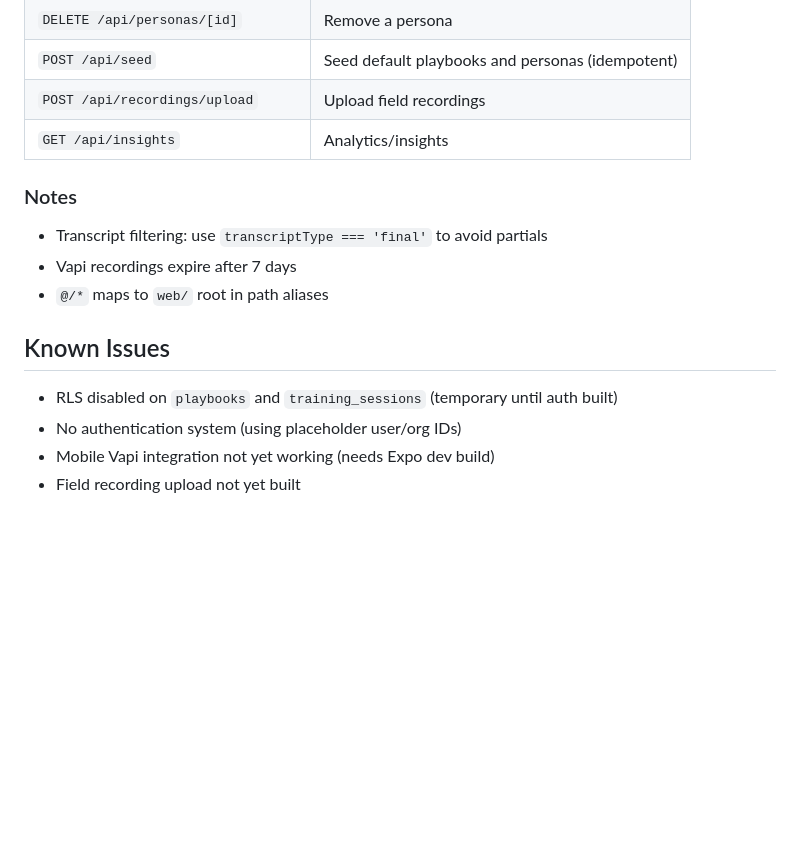
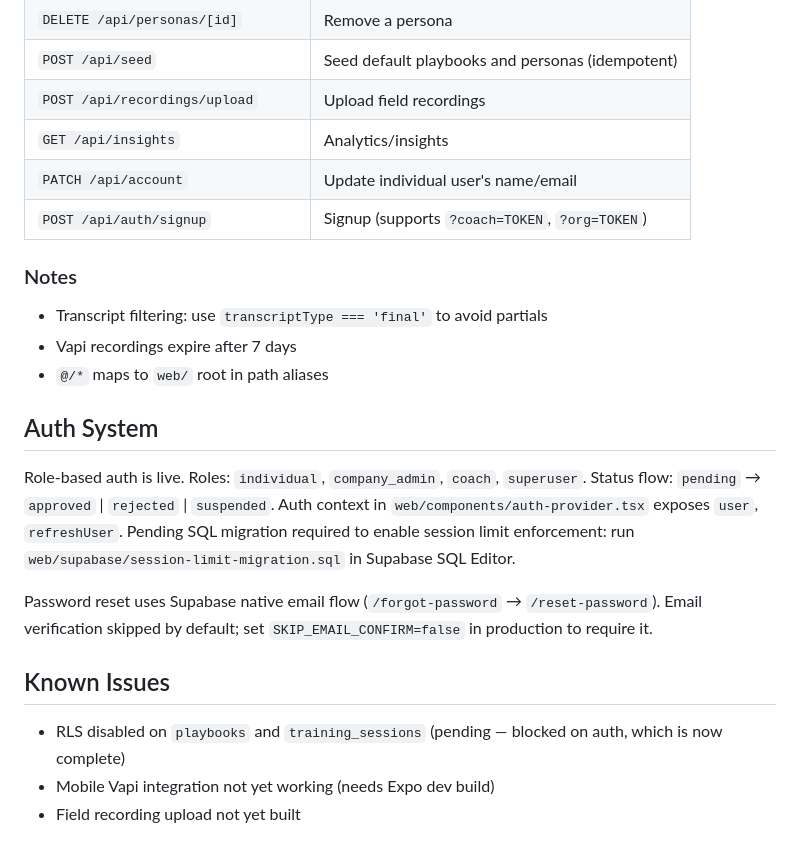
Before and after one commit to blueoardesigns/TechRP, a Markdown page: CLAUDE.md, the part around the change. Drawn GitHub-style; blank space fills up the shorter version.

Commit message:
docs: update CLAUDE.md with auth system and new API routes

```diff
--- a/CLAUDE.md
+++ b/CLAUDE.md
@@ -87,15 +87,21 @@ Uses `@anthropic-ai/sdk`. Receives transcript (`messages[]`) and `PersonaContext
 | `POST /api/seed` | Seed default playbooks and personas (idempotent) |
 | `POST /api/recordings/upload` | Upload field recordings |
 | `GET /api/insights` | Analytics/insights |
+| `PATCH /api/account` | Update individual user's name/email |
+| `POST /api/auth/signup` | Signup (supports `?coach=TOKEN`, `?org=TOKEN`) |
 
 ### Notes
 - Transcript filtering: use `transcriptType === 'final'` to avoid partials
 - Vapi recordings expire after 7 days
 - `@/*` maps to `web/` root in path aliases
 
+## Auth System
+Role-based auth is live. Roles: `individual`, `company_admin`, `coach`, `superuser`. Status flow: `pending` → `approved` | `rejected` | `suspended`. Auth context in `web/components/auth-provider.tsx` exposes `user`, `refreshUser`. Pending SQL migration required to enable session limit enforcement: run `web/supabase/session-limit-migration.sql` in Supabase SQL Editor.
+
+Password reset uses Supabase native email flow (`/forgot-password` → `/reset-password`). Email verification skipped by default; set `SKIP_EMAIL_CONFIRM=false` in production to require it.
+
 ## Known Issues
-- RLS disabled on `playbooks` and `training_sessions` (temporary until auth built)
-- No authentication system (using placeholder user/org IDs)
+- RLS disabled on `playbooks` and `training_sessions` (pending — blocked on auth, which is now complete)
 - Mobile Vapi integration not yet working (needs Expo dev build)
 - Field recording upload not yet built
 
```
